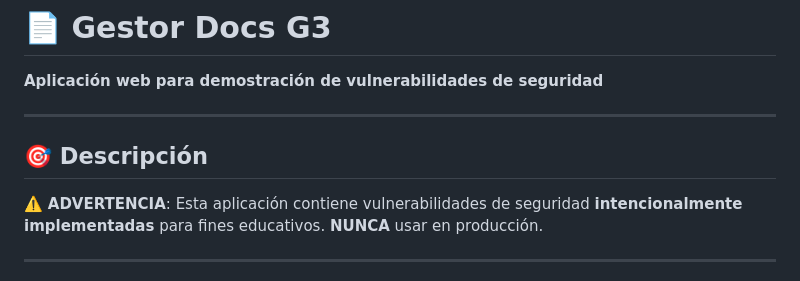
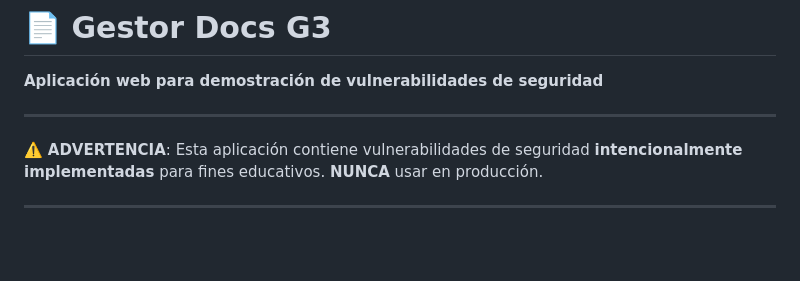
Before and after one commit to RHV044/insecure-docs-app, a Markdown page: README.md, the part around the change. GitHub-like rendering; blank space fills up the shorter version.

```diff
--- a/README.md
+++ b/README.md
@@ -3,8 +3,6 @@
 **Aplicación web para demostración de vulnerabilidades de seguridad**
 
 ---
-
-## 🎯 **Descripción**
 
 
 ⚠️ **ADVERTENCIA**: Esta aplicación contiene vulnerabilidades de seguridad **intencionalmente implementadas** para fines educativos. **NUNCA** usar en producción.
```
